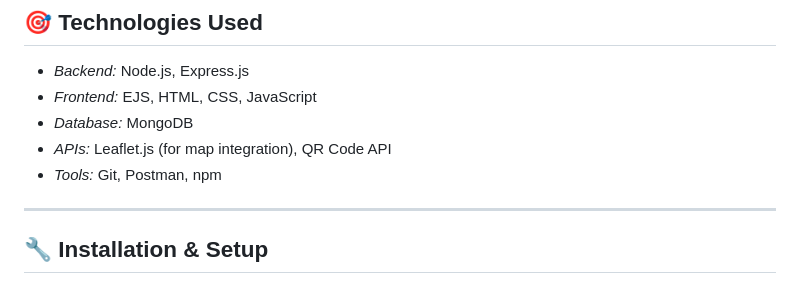
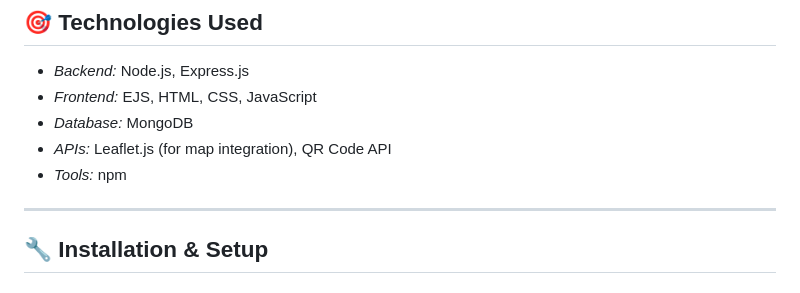
Before and after one commit to yRaviKanthh/Device-dossier, a Markdown page: README.md, the part around the change. Drawn GitHub-style.

```diff
--- a/README.md
+++ b/README.md
@@ -55,7 +55,7 @@ project/
 - *Frontend:* EJS, HTML, CSS, JavaScript
 - *Database:* MongoDB
 - *APIs:* Leaflet.js (for map integration), QR Code API
-- *Tools:* Git, Postman, npm
+- *Tools:* npm
 
 ---
 
```
